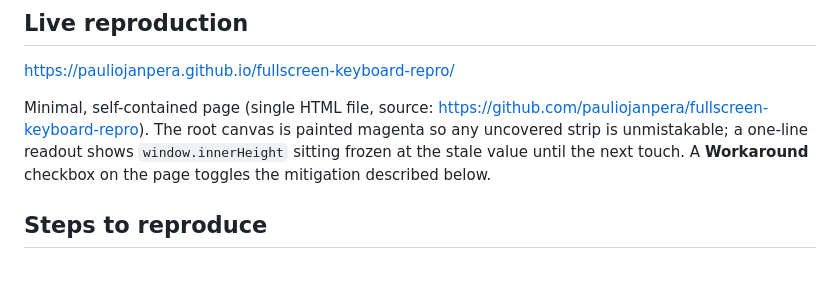
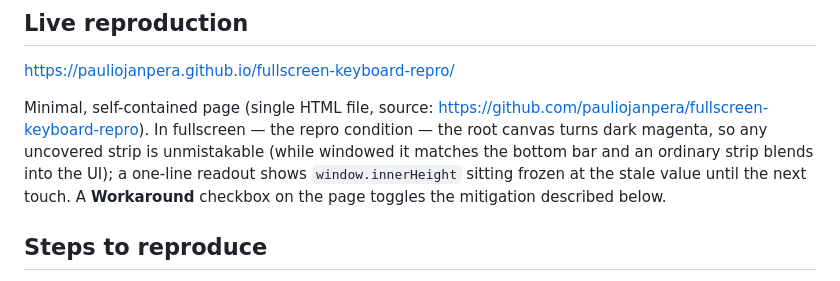
Before and after one commit to pauliojanpera/fullscreen-keyboard-repro, a Markdown page: CHROMIUM_BUG_REPORT.md, the part around the change. Rendered like a GitHub page.

```diff
--- a/CHROMIUM_BUG_REPORT.md
+++ b/CHROMIUM_BUG_REPORT.md
@@ -37,9 +37,10 @@ reported for the **omnibox / top controls**, but here the omnibox is absent (ful
 <https://pauliojanpera.github.io/fullscreen-keyboard-repro/>
 
 Minimal, self-contained page (single HTML file, source:
-<https://github.com/pauliojanpera/fullscreen-keyboard-repro>). The root canvas is painted magenta so
-any uncovered strip is unmistakable; a one-line readout shows `window.innerHeight` sitting frozen at
-the stale value until the next touch. A **Workaround** checkbox on the page toggles the mitigation
+<https://github.com/pauliojanpera/fullscreen-keyboard-repro>). In fullscreen — the repro condition —
+the root canvas turns dark magenta, so any uncovered strip is unmistakable (while windowed it matches
+the bottom bar and an ordinary strip blends into the UI); a one-line readout shows `window.innerHeight`
+sitting frozen at the stale value until the next touch. A **Workaround** checkbox on the page toggles the mitigation
 described below.
 
 ## Steps to reproduce
```
Also changed, not shown: README.md (+6 -2 lines).
